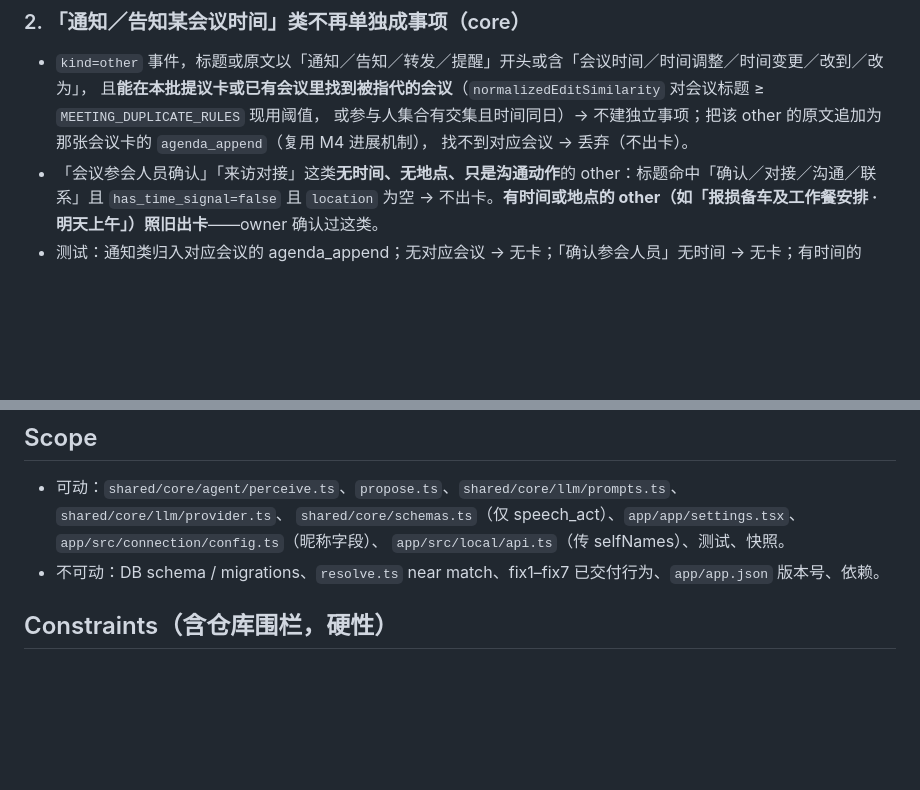
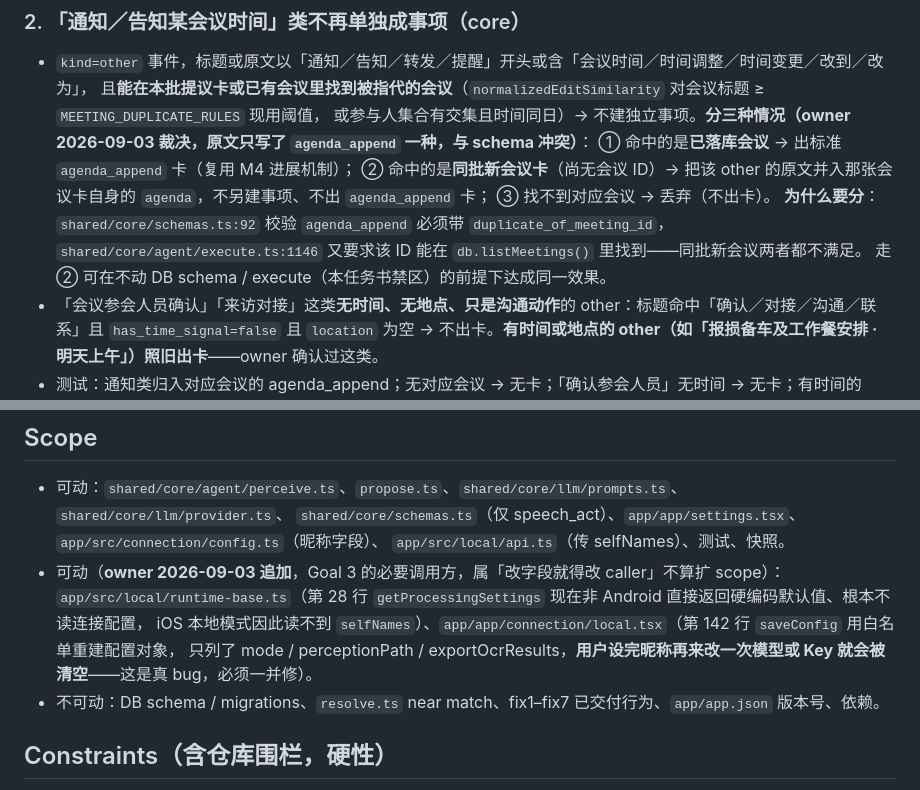
Before and after one commit to AliceLJY/mailuo, a Markdown page: docs/handoff-v3-m4-fix8.md, 2 parts joined by grey strips. Rendered like a GitHub page; blank space fills up the shorter version.

Commit message:
文档：fix8 任务书补口径（同批新会议并入 agenda）与两个必要调用方
回答 codex 的 NEEDS_CONTEXT：
- Goal 2 原文只写了 agenda_append 一种，与 schemas.ts:92 / execute.ts:1146
  要求「已落库会议 ID」冲突（同批新会议无 ID）。改为三分支：已落库走
  agenda_append、同批新会议并入该会议卡自身 agenda、找不到则丢弃。
  不动 DB schema / execute（禁区）。
- Scope 追加 runtime-base.ts（非 Android 不读连接配置，iOS 读不到 selfNames）
  与 connection/local.tsx（saveConfig 白名单重建会清掉昵称，真 bug）。

Co-Authored-By: Claude Opus 5 <noreply@anthropic.com>

```diff
--- a/docs/handoff-v3-m4-fix8.md
+++ b/docs/handoff-v3-m4-fix8.md
@@ -31,8 +31,13 @@
 
 - `kind=other` 事件，标题或原文以「通知／告知／转发／提醒」开头或含「会议时间／时间调整／时间变更／改到／改为」，
   且**能在本批提议卡或已有会议里找到被指代的会议**（`normalizedEditSimilarity` 对会议标题 ≥ `MEETING_DUPLICATE_RULES` 现用阈值，
-  或参与人集合有交集且时间同日）→ 不建独立事项；把该 other 的原文追加为那张会议卡的 `agenda_append`（复用 M4 进展机制），
-  找不到对应会议 → 丢弃（不出卡）。
+  或参与人集合有交集且时间同日）→ 不建独立事项。**分三种情况（owner 2026-09-03 裁决，原文只写了 `agenda_append` 一种，与 schema 冲突）**：
+  ① 命中的是**已落库会议** → 出标准 `agenda_append` 卡（复用 M4 进展机制）；
+  ② 命中的是**同批新会议卡**（尚无会议 ID）→ 把该 other 的原文并入那张会议卡自身的 `agenda`，不另建事项、不出 `agenda_append` 卡；
+  ③ 找不到对应会议 → 丢弃（不出卡）。
+  **为什么要分**：`shared/core/schemas.ts:92` 校验 `agenda_append` 必须带 `duplicate_of_meeting_id`，
+  `shared/core/agent/execute.ts:1146` 又要求该 ID 能在 `db.listMeetings()` 里找到——同批新会议两者都不满足。
+  走 ② 可在不动 DB schema / execute（本任务书禁区）的前提下达成同一效果。
 - 「会议参会人员确认」「来访对接」这类**无时间、无地点、只是沟通动作**的 other：标题命中「确认／对接／沟通／联系」且 `has_time_signal=false`
   且 `location` 为空 → 不出卡。**有时间或地点的 other（如「报损备车及工作餐安排 · 明天上午」）照旧出卡**——owner 确认过这类。
 - 测试：通知类归入对应会议的 agenda_append；无对应会议 → 无卡；「确认参会人员」无时间 → 无卡；有时间的 other 仍出卡。
@@ -58,6 +63,10 @@
 - 可动：`shared/core/agent/perceive.ts`、`propose.ts`、`shared/core/llm/prompts.ts`、`shared/core/llm/provider.ts`、
   `shared/core/schemas.ts`（仅 speech_act）、`app/app/settings.tsx`、`app/src/connection/config.ts`（昵称字段）、
   `app/src/local/api.ts`（传 selfNames）、测试、快照。
+- 可动（**owner 2026-09-03 追加**，Goal 3 的必要调用方，属「改字段就得改 caller」不算扩 scope）：
+  `app/src/local/runtime-base.ts`（第 28 行 `getProcessingSettings` 现在非 Android 直接返回硬编码默认值、根本不读连接配置，
+  iOS 本地模式因此读不到 `selfNames`）、`app/app/connection/local.tsx`（第 142 行 `saveConfig` 用白名单重建配置对象，
+  只列了 mode / perceptionPath / exportOcrResults，**用户设完昵称再来改一次模型或 Key 就会被清空**——这是真 bug，必须一并修）。
 - 不可动：DB schema / migrations、`resolve.ts` near match、fix1–fix7 已交付行为、`app/app.json` 版本号、依赖。
 
 ## Constraints（含仓库围栏，硬性）
```
